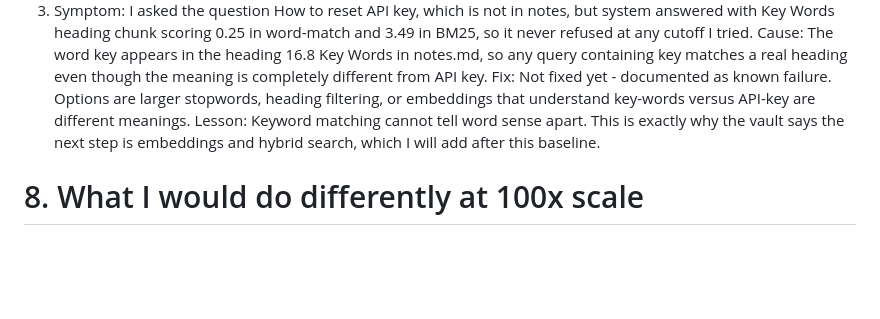
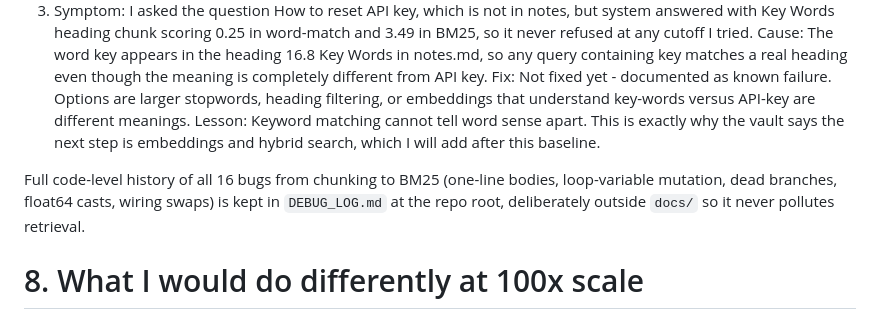
Before and after one commit to Kaustubh070707/production-rag-chatbot, a Markdown page: SKILL.md, the part around the change. Rendered like a GitHub page; blank space fills up the shorter version.

Commit message:
docs: link full debug log from SKILL

```diff
--- a/SKILL.md
+++ b/SKILL.md
@@ -59,6 +59,8 @@ Components:
    Fix: Not fixed yet - documented as known failure. Options are larger stopwords, heading filtering, or embeddings that understand key-words versus API-key are different meanings.
    Lesson: Keyword matching cannot tell word sense apart. This is exactly why the vault says the next step is embeddings and hybrid search, which I will add after this baseline.
 
+Full code-level history of all 16 bugs from chunking to BM25 (one-line bodies, loop-variable mutation, dead branches, float64 casts, wiring swaps) is kept in `DEBUG_LOG.md` at the repo root, deliberately outside `docs/` so it never pollutes retrieval.
+
 # 8. What I would do differently at 100x scale
 - I would move chunks from Python list to pgvector with metadata filtering by source and date, plus a background worker for parsing so uploads stay fast, because in-memory reload on every request will not survive restarts or large corpora.
 - I would add embeddings alongside BM25 for hybrid retrieval plus a cross-encoder re-rank, because keyword BM25 still fails 5 of 10 refusals on meaning mismatches like API key versus Key Words.
```
